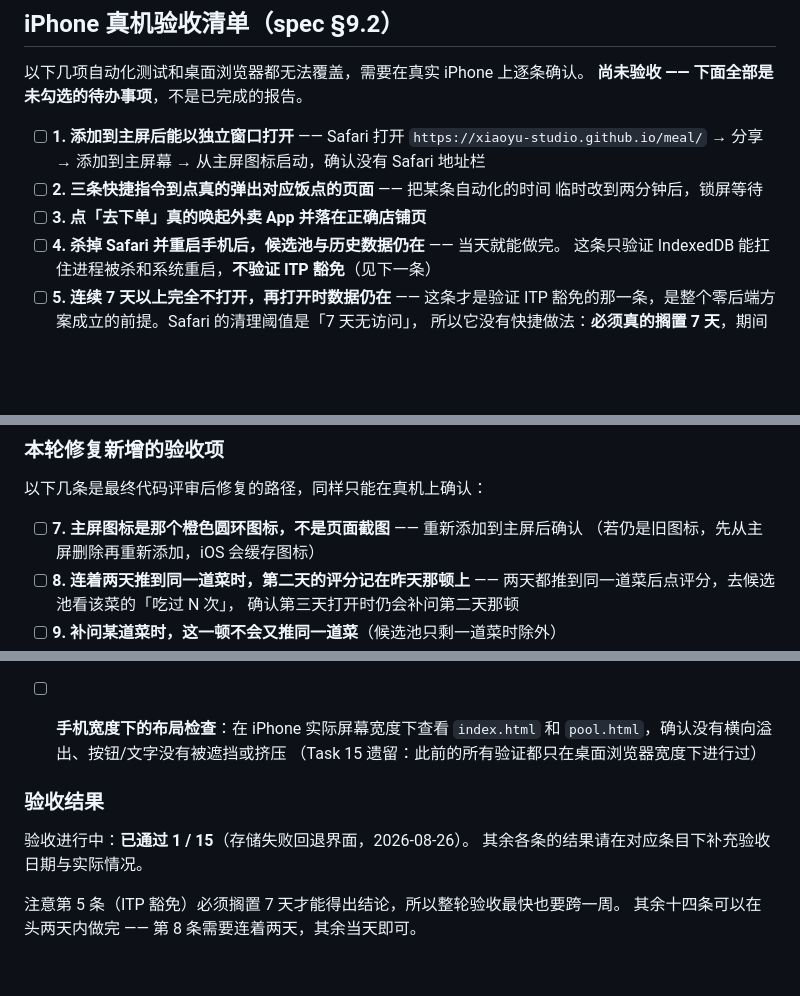
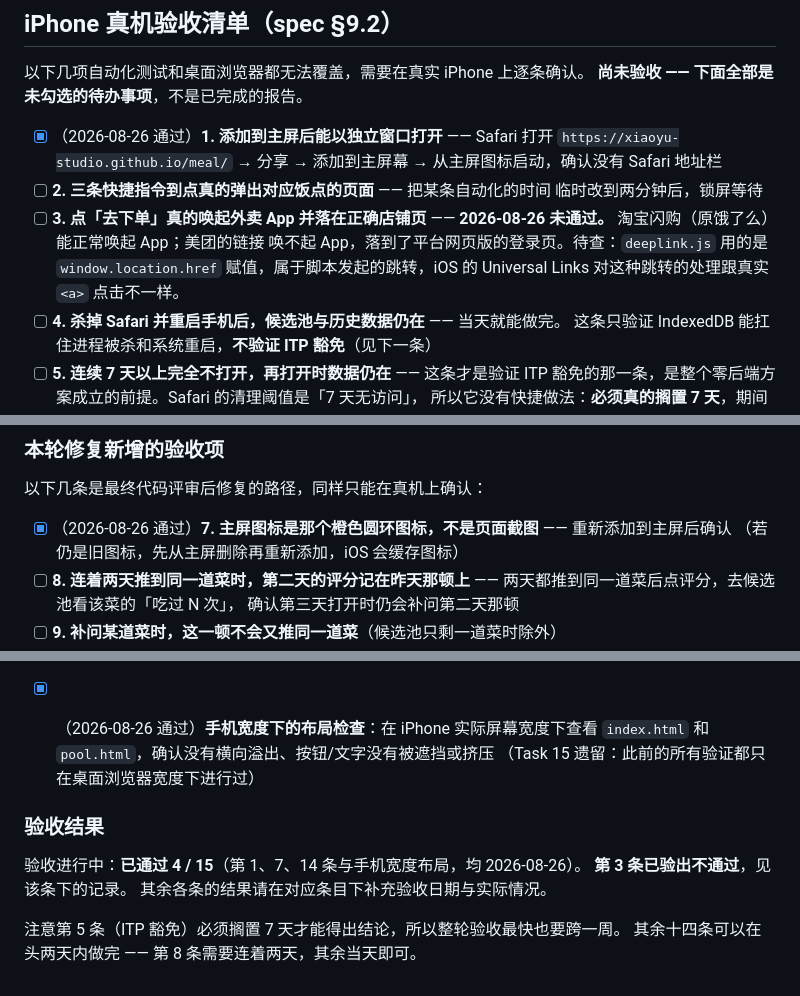
Before and after one commit to xiaoyu-studio/meal, a Markdown page: README.md, 3 parts joined by grey strips. GitHub-like rendering; blank space fills up the shorter version.

Commit message:
docs: 记录第 1、7、15 条验收通过，第 3 条不通过
第 3 条：淘宝闪购（原饿了么）能唤起 App，美团落到网页版登录页。
先记下现象和初步怀疑的方向（location.href 赋值 vs 真实 <a> 点击），
排查另开。

Co-Authored-By: Claude Opus 5 <noreply@anthropic.com>

```diff
--- a/README.md
+++ b/README.md
@@ -126,12 +126,16 @@ node --test
 以下几项自动化测试和桌面浏览器都无法覆盖，需要在真实 iPhone 上逐条确认。
 **尚未验收 —— 下面全部是未勾选的待办事项**，不是已完成的报告。
 
-- [ ] **1. 添加到主屏后能以独立窗口打开** —— Safari 打开
+- [x] （2026-08-26 通过）**1. 添加到主屏后能以独立窗口打开** —— Safari 打开
   `https://xiaoyu-studio.github.io/meal/` → 分享 → 添加到主屏幕 →
   从主屏图标启动，确认没有 Safari 地址栏
 - [ ] **2. 三条快捷指令到点真的弹出对应饭点的页面** —— 把某条自动化的时间
   临时改到两分钟后，锁屏等待
 - [ ] **3. 点「去下单」真的唤起外卖 App 并落在正确店铺页**
+  —— **2026-08-26 未通过。** 淘宝闪购（原饿了么）能正常唤起 App；美团的链接
+  唤不起 App，落到了平台网页版的登录页。待查：`deeplink.js` 用的是
+  `window.location.href` 赋值，属于脚本发起的跳转，iOS 的 Universal Links
+  对这种跳转的处理跟真实 `<a>` 点击不一样。
 - [ ] **4. 杀掉 Safari 并重启手机后，候选池与历史数据仍在** —— 当天就能做完。
   这条只验证 IndexedDB 能扛住进程被杀和系统重启，**不验证 ITP 豁免**（见下一条）
 - [ ] **5. 连续 7 天以上完全不打开，再打开时数据仍在** —— 这条才是验证 ITP
@@ -148,7 +152,7 @@ node --test
 
 以下几条是最终代码评审后修复的路径，同样只能在真机上确认：
 
-- [ ] **7. 主屏图标是那个橙色圆环图标，不是页面截图** —— 重新添加到主屏后确认
+- [x] （2026-08-26 通过）**7. 主屏图标是那个橙色圆环图标，不是页面截图** —— 重新添加到主屏后确认
   （若仍是旧图标，先从主屏删除再重新添加，iOS 会缓存图标）
 - [ ] **8. 连着两天推到同一道菜时，第二天的评分记在昨天那顿上** ——
   两天都推到同一道菜后点评分，去候选池看该菜的「吃过 N 次」，
@@ -187,13 +191,14 @@ node --test
   真机那份构建里存储永久失败，点下去只能确认它不变空白、不卡死，看不到恢复。
   恢复路径（`none` → `flex`/`block`/`grid`，失败卡片收起）在 375px 桌面
   浏览器上点真实按钮验证过。
-- [ ] **手机宽度下的布局检查**：在 iPhone 实际屏幕宽度下查看 `index.html`
+- [x] （2026-08-26 通过）**手机宽度下的布局检查**：在 iPhone 实际屏幕宽度下查看 `index.html`
   和 `pool.html`，确认没有横向溢出、按钮/文字没有被遮挡或挤压
   （Task 15 遗留：此前的所有验证都只在桌面浏览器宽度下进行过）
 
 ### 验收结果
 
-验收进行中：**已通过 1 / 15**（存储失败回退界面，2026-08-26）。
+验收进行中：**已通过 4 / 15**（第 1、7、14 条与手机宽度布局，均 2026-08-26）。
+**第 3 条已验出不通过**，见该条下的记录。
 其余各条的结果请在对应条目下补充验收日期与实际情况。
 
 注意第 5 条（ITP 豁免）必须搁置 7 天才能得出结论，所以整轮验收最快也要跨一周。
```
